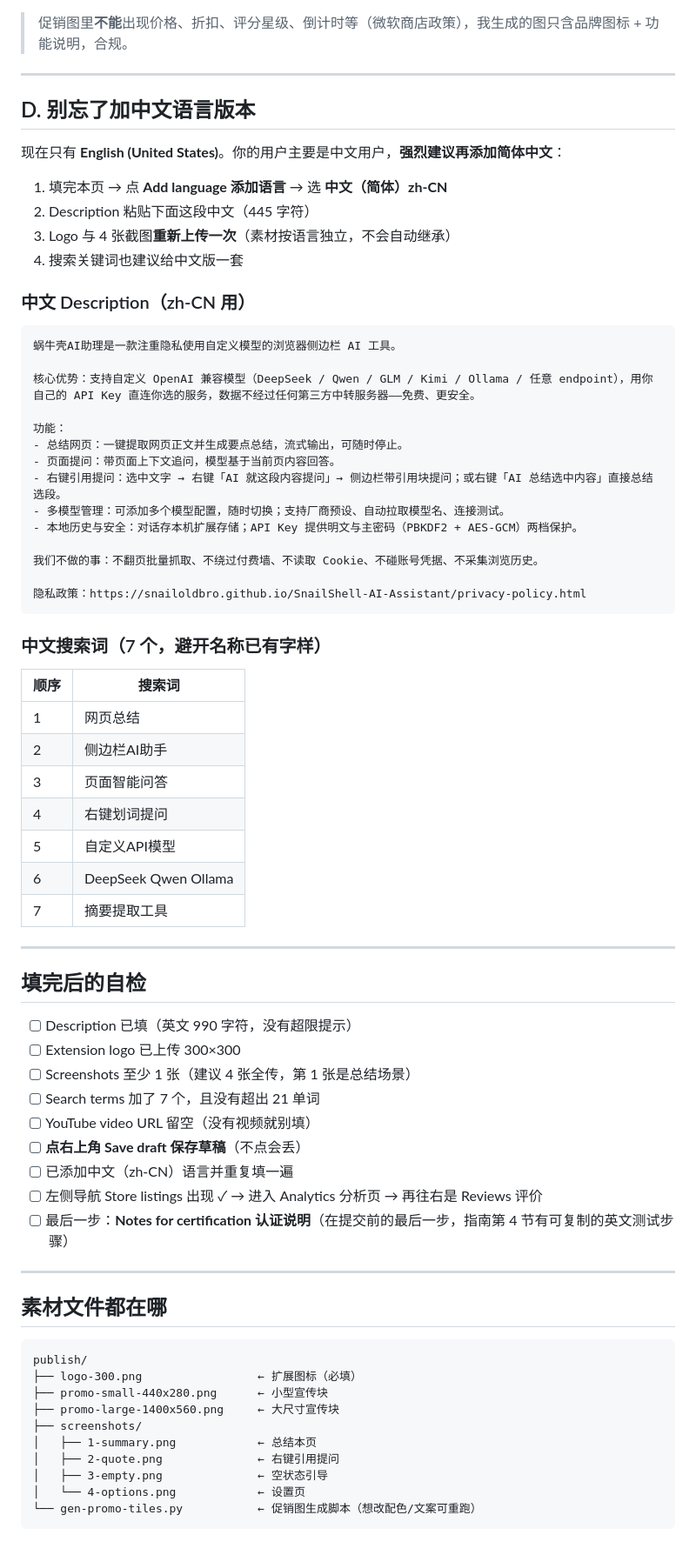
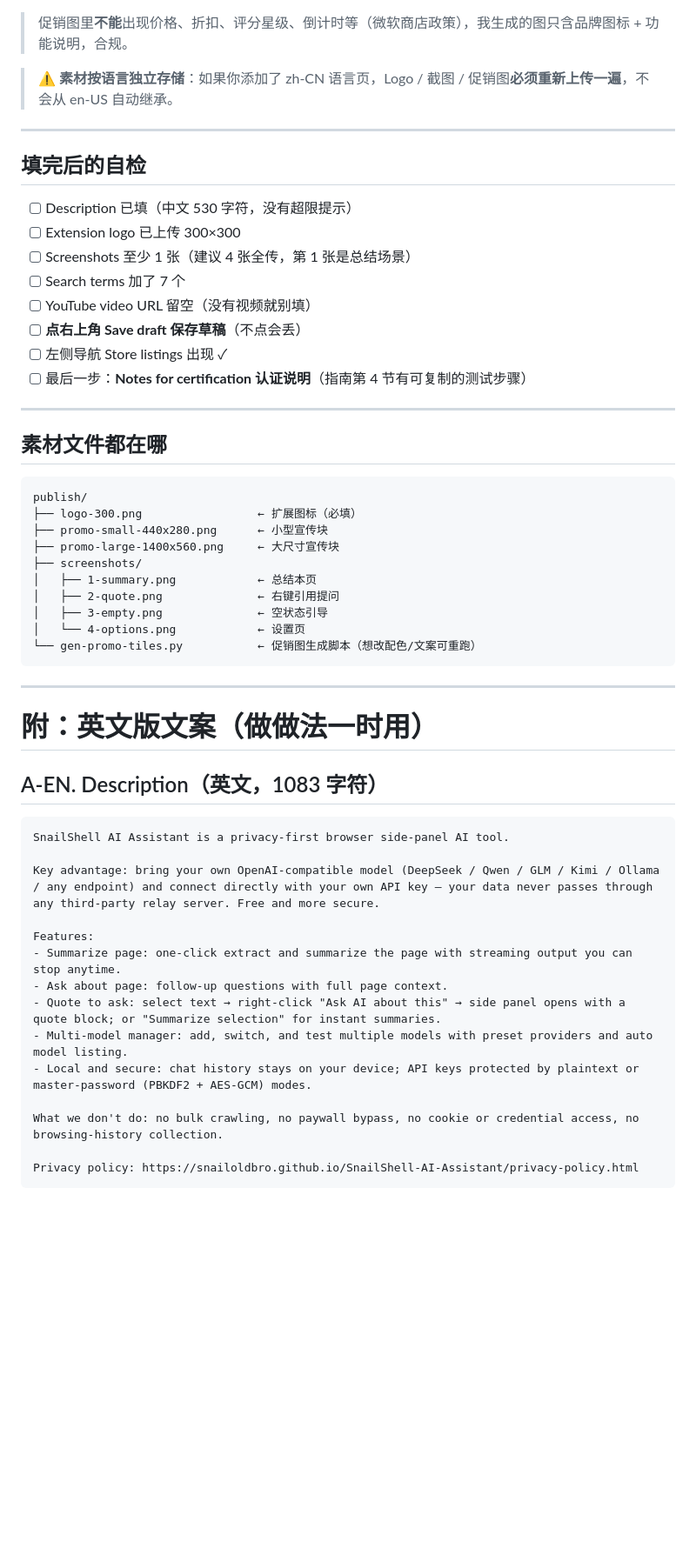
Before and after one commit to SnailOldBro/SnailShell-AI-Assistant, a Markdown page: publish/EDGE_STORE_LISTING_FILL.md, the part around one of its changes. Shown at 87% size. Rendered like a GitHub page; blank space fills up the shorter version.

````diff
--- a/publish/EDGE_STORE_LISTING_FILL.md
+++ b/publish/EDGE_STORE_LISTING_FILL.md
@@ -101,61 +116,20 @@ Privacy policy: https://snailoldbro.github.io/SnailShell-AI-Assistant/privacy-po
 
 > 促销图里**不能**出现价格、折扣、评分星级、倒计时等（微软商店政策），我生成的图只含品牌图标 + 功能说明，合规。
 
----
-
-## D. 别忘了加中文语言版本
-
-现在只有 **English (United States)**。你的用户主要是中文用户，**强烈建议再添加简体中文**：
-
-1. 填完本页 → 点 **Add language 添加语言** → 选 **中文（简体）zh-CN**
-2. Description 粘贴下面这段中文（445 字符）
-3. Logo 与 4 张截图**重新上传一次**（素材按语言独立，不会自动继承）
-4. 搜索关键词也建议给中文版一套
-
-### 中文 Description（zh-CN 用）
-
-```text
-蜗牛壳AI助理是一款注重隐私使用自定义模型的浏览器侧边栏 AI 工具。
-
-核心优势：支持自定义 OpenAI 兼容模型（DeepSeek / Qwen / GLM / Kimi / Ollama / 任意 endpoint），用你自己的 API Key 直连你选的服务，数据不经过任何第三方中转服务器——免费、更安全。
-
-功能：
-- 总结网页：一键提取网页正文并生成要点总结，流式输出，可随时停止。
-- 页面提问：带页面上下文追问，模型基于当前页内容回答。
-- 右键引用提问：选中文字 → 右键「AI 就这段内容提问」→ 侧边栏带引用块提问；或右键「AI 总结选中内容」直接总结选段。
-- 多模型管理：可添加多个模型配置，随时切换；支持厂商预设、自动拉取模型名、连接测试。
-- 本地历史与安全：对话存本机扩展存储；API Key 提供明文与主密码（PBKDF2 + AES-GCM）两档保护。
-
-我们不做的事：不翻页批量抓取、不绕过付费墙、不读取 Cookie、不碰账号凭据、不采集浏览历史。
-
-隐私政策：https://snailoldbro.github.io/SnailShell-AI-Assistant/privacy-policy.html
-```
-
-### 中文搜索词（7 个，避开名称已有字样）
-
-| 顺序 | 搜索词 |
-|---|---|
-| 1 | 网页总结 |
-| 2 | 侧边栏AI助手 |
-| 3 | 页面智能问答 |
-| 4 | 右键划词提问 |
-| 5 | 自定义API模型 |
-| 6 | DeepSeek Qwen Ollama |
-| 7 | 摘要提取工具 |
+> ⚠️ **素材按语言独立存储**：如果你添加了 zh-CN 语言页，Logo / 截图 / 促销图**必须重新上传一遍**，不会从 en-US 自动继承。
 
 ---
 
 ## 填完后的自检
 
-- [ ] Description 已填（英文 990 字符，没有超限提示）
+- [ ] Description 已填（中文 530 字符，没有超限提示）
 - [ ] Extension logo 已上传 300×300
 - [ ] Screenshots 至少 1 张（建议 4 张全传，第 1 张是总结场景）
-- [ ] Search terms 加了 7 个，且没有超出 21 单词
+- [ ] Search terms 加了 7 个
 - [ ] YouTube video URL 留空（没有视频就别填）
 - [ ] **点右上角 Save draft 保存草稿**（不点会丢）
-- [ ] 已添加中文（zh-CN）语言并重复填一遍
-- [ ] 左侧导航 Store listings 出现 ✓ → 进入 Analytics 分析页 → 再往右是 Reviews 评价
-- [ ] 最后一步：**Notes for certification 认证说明**（在提交前的最后一步，指南第 4 节有可复制的英文测试步骤）
+- [ ] 左侧导航 Store listings 出现 ✓
+- [ ] 最后一步：**Notes for certification 认证说明**（指南第 4 节有可复制的测试步骤）
 
 ---
 
@@ -173,3 +147,26 @@ publish/
 │   └── 4-options.png            ← 设置页
 └── gen-promo-tiles.py           ← 促销图生成脚本（想改配色/文案可重跑）
 ```
+
+---
+
+# 附：英文版文案（做做法一时用）
+
+## A-EN. Description（英文，1083 字符）
+
+```text
+SnailShell AI Assistant is a privacy-first browser side-panel AI tool.
+
+Key advantage: bring your own OpenAI-compatible model (DeepSeek / Qwen / GLM / Kimi / Ollama / any endpoint) and connect directly with your own API key — your data never passes through any third-party relay server. Free and more secure.
+
+Features:
+- Summarize page: one-click extract and summarize the page with streaming output you can stop anytime.
+- Ask about page: follow-up questions with full page context.
+- Quote to ask: select text → right-click "Ask AI about this" → side panel opens with a quote block; or "Summarize selection" for instant summaries.
+- Multi-model manager: add, switch, and test multiple models with preset providers and auto model listing.
+- Local and secure: chat history stays on your device; API keys protected by plaintext or master-password (PBKDF2 + AES-GCM) modes.
+
+What we don't do: no bulk crawling, no paywall bypass, no cookie or credential access, no browsing-history collection.
+
+Privacy policy: https://snailoldbro.github.io/SnailShell-AI-Assistant/privacy-policy.html
+```
````
Also changed, not shown: other parts of publish/EDGE_STORE_LISTING_FILL.md (+49 -34 lines).
